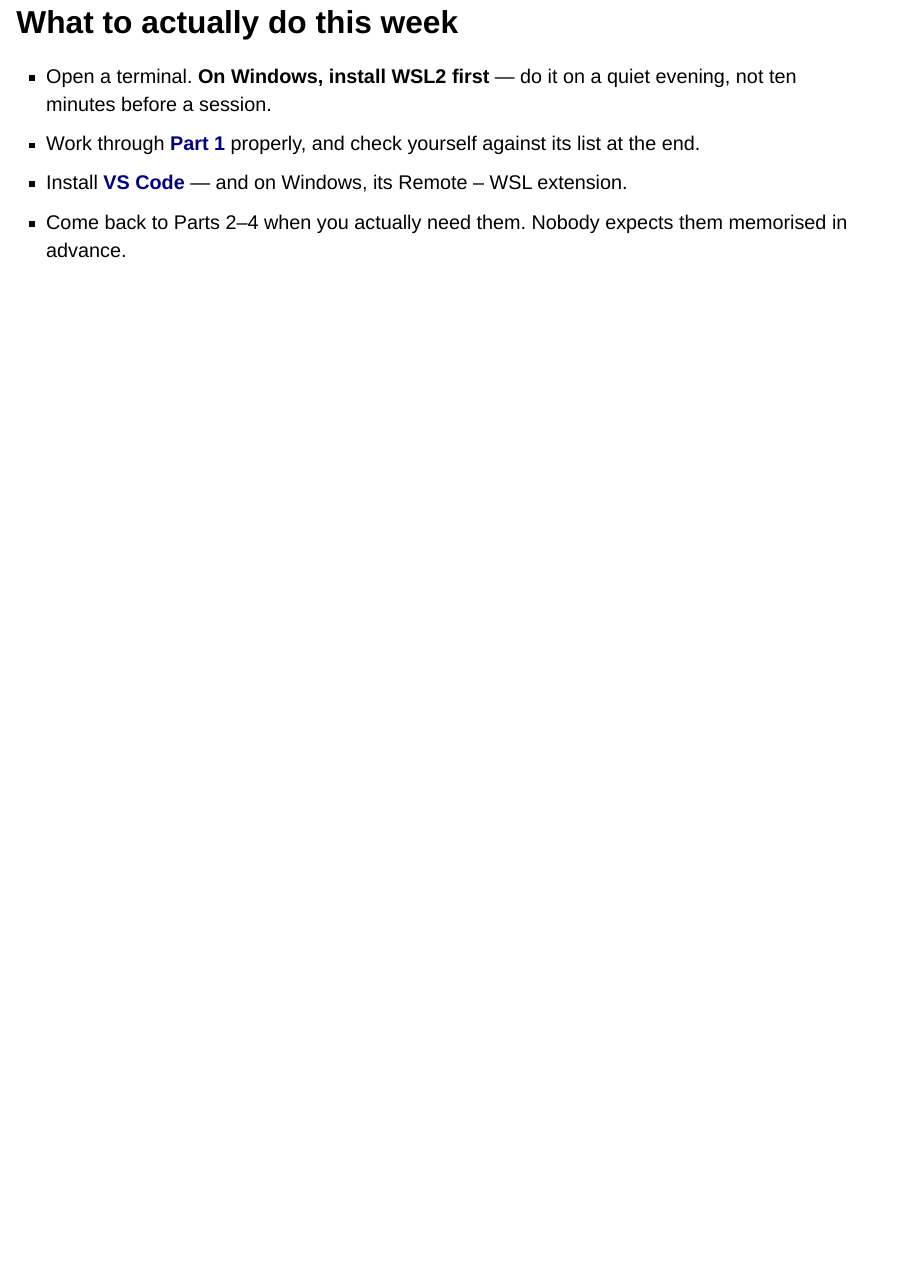
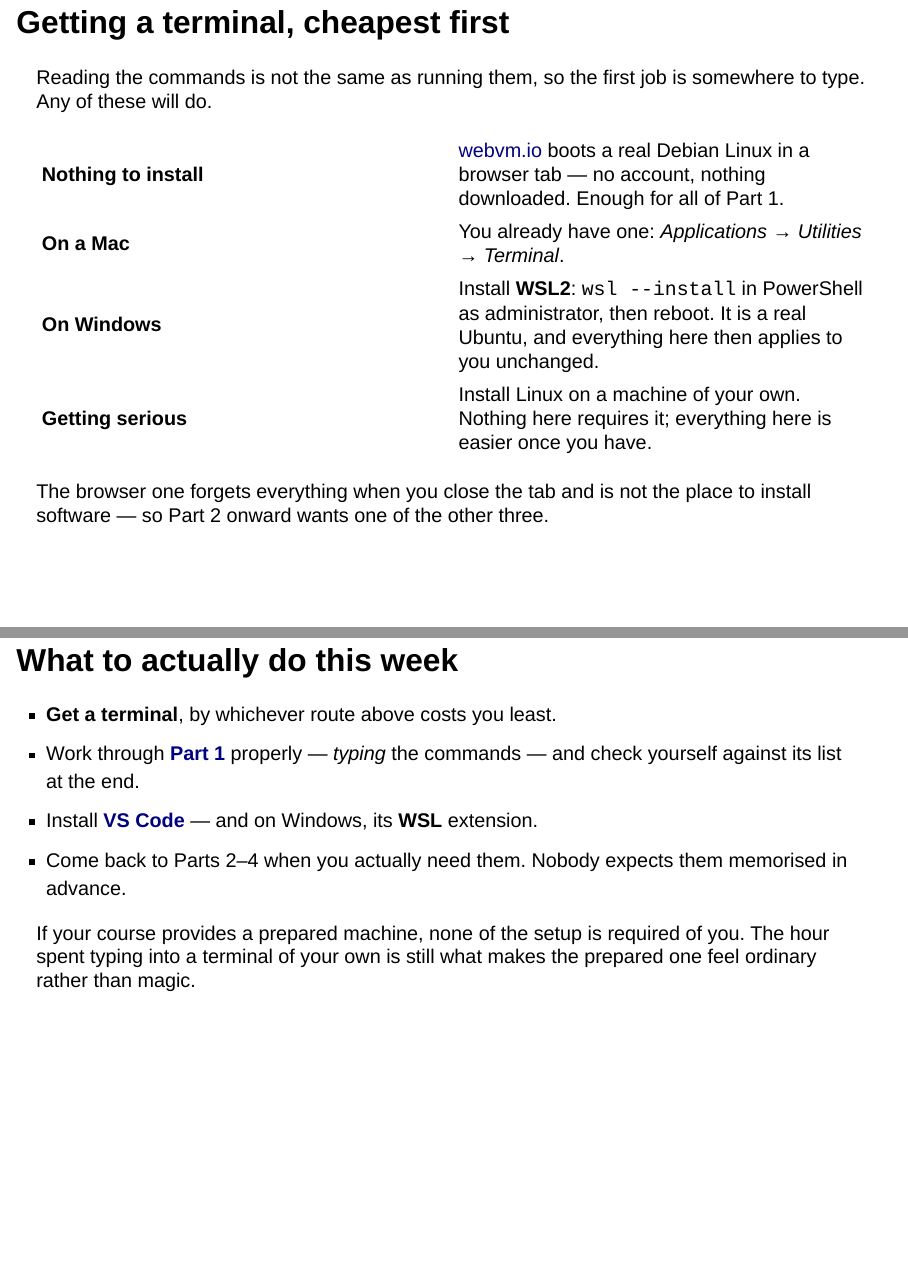
Before and after one commit to hoelzer-science/linux, a Quarto document (slides.qmd): page 26 of 26 before the commit and pages 26 and 27 of 27 after it, the two joined at a grey line. Rendered offline with R 4.5, knitr and Pandoc in place of Quarto, with nearby package versions; drawn as Slidy slides in place of the format the file asks for.

Commit message:
Ctrl+C is not copy, and nobody needs an install to start
Two gaps, both found while a consuming module wrote its own setup page.

Part 1 told readers that Ctrl+C stops a running command, in the Getting
unstuck table, and never said what copy and paste actually are. A Windows
reader therefore meets the collision with no explanation, at the moment they
first try to paste a command off the page -- which is where the callout now
sits, next to the sentence about code blocks being copyable. The table gains
the symptom as its own row, since that is how it will be met: "you pressed
Ctrl+C to copy, and the command stopped".

The deck's closing slide gave one route to a terminal and made it a gate:
open a terminal, on Windows install WSL2 first. That is the commonest reason
somebody arrives having read nothing. It is now two slides -- a table of
routes, cheapest first, and the action list -- and the cheapest route is a
browser tab: webvm.io boots an unmodified Debian client-side, no account, no
download, which is enough for all of Part 1. Its limits are stated in both
places rather than implied: it forgets everything when the tab closes and is
not somewhere to install software, so Part 2 onward wants a real machine.
Part 1 carries the same route, so the deck does not promise something the
page it points at has never heard of.

Also: some readers are handed a prepared machine and need none of the setup.
Said once, module-agnostically, with the reason it is still worth doing --
and the VS Code extension is now called "WSL", not "Remote - WSL".

Co-Authored-By: Claude Opus 5 <noreply@anthropic.com>

```diff
--- a/parts/01-command-line.qmd
+++ b/parts/01-command-line.qmd
@@ -79,6 +79,19 @@ and the fix is usually the short parameter. Not everything can be covered for
 every platform, and Linux is the one that is.
 :::
 
+**No installation at all** — if you only want to try the commands on this page
+before committing to anything, [webvm.io](https://webvm.io) boots a real Debian
+Linux in a browser tab, with nothing to install and no account. It is enough for
+everything in Part 1.
+
+::: {.callout-note}
+## What the browser one is not
+
+It forgets everything when you close the tab, and it is not the place to install
+software, so Part 2 onward wants one of the routes above. Treat it as a way to
+start this afternoon rather than as a machine.
+:::
+
 ## What you are looking at
 
 You will see something like this.
@@ -98,6 +111,26 @@ The `$` marks the end of the prompt. You never type it.
 
 On this page, code blocks show the command *without* a prompt, so you can copy
 them cleanly. Where output is shown, it is in a separate block.
+
+::: {.callout-important}
+## Pasting into a terminal takes an extra key
+
+<kbd>Ctrl</kbd>+<kbd>V</kbd> will not paste here.
+
+| | |
+|---|---|
+| paste *into* the terminal | <kbd>Ctrl</kbd>+<kbd>Shift</kbd>+<kbd>V</kbd> |
+| copy *from* the terminal | <kbd>Ctrl</kbd>+<kbd>Shift</kbd>+<kbd>C</kbd> |
+
+The reason is worth knowing rather than memorising.
+<kbd>Ctrl</kbd>+<kbd>C</kbd> in a terminal already means **stop the command that
+is running** — see *Getting unstuck* at the end of this page — and that meaning
+is a great deal older than the clipboard. Pressing it expecting *copy* is the
+quickest way to kill something you had been waiting for.
+
+On a Mac the ordinary <kbd>⌘</kbd>+<kbd>C</kbd> and <kbd>⌘</kbd>+<kbd>V</kbd>
+work, and the collision does not arise.
+:::
 
 # Where am I?
 
@@ -851,6 +884,7 @@ A short list that will save you more time than anything else on this page.
 | The screen is a mess | `clear` |
 | You typed a long command and want to fix the start | <kbd>Ctrl</kbd>+<kbd>A</kbd> jumps to the beginning |
 | You are not sure a name is spelled right | Do not guess — press <kbd>Tab</kbd> |
+| You pressed <kbd>Ctrl</kbd>+<kbd>C</kbd> to copy, and the command stopped | That is what it means here. Copy is <kbd>Ctrl</kbd>+<kbd>Shift</kbd>+<kbd>C</kbd>, paste <kbd>Ctrl</kbd>+<kbd>Shift</kbd>+<kbd>V</kbd> |
 
 ## Reading an error message
 
--- a/slides.qmd
+++ b/slides.qmd
@@ -312,3 +312,19 @@ things — line endings and encoding — that make a text file misbehave.
 
 # Before your first practical
 
+## Getting a terminal, cheapest first {.smaller}
+
+Reading the commands is not the same as running them, so the first job is
+somewhere to type. Any of these will do.
+
+| | |
+|---|---|
+| **Nothing to install** | [webvm.io](https://webvm.io) boots a real Debian Linux in a browser tab — no account, nothing downloaded. Enough for all of Part 1. |
+| **On a Mac** | You already have one: *Applications → Utilities → Terminal*. |
+| **On Windows** | Install **WSL2**: `wsl --install` in PowerShell as administrator, then reboot. It is a real Ubuntu, and everything here then applies to you unchanged. |
+| **Getting serious** | Install Linux on a machine of your own. Nothing here requires it; everything here is easier once you have. |
+
+The browser one forgets everything when you close the tab and is not the place
+to install software — so Part 2 onward wants one of the other three.
+
+::: {.notes}
@@ -315,13 +336,23 @@ things — line endings and encoding — that make a text file misbehave.
+once: it is a real Ubuntu, and the alternative is software that has no Windows
+build at all.
+
+Worth saying out loud: some courses hand you a prepared machine, and if yours
+does, none of this is required of you.
+:::
+
 ## What to actually do this week
 
-- Open a terminal. **On Windows, install WSL2 first** — do it on a quiet
-  evening, not ten minutes before a session.
-- Work through **[Part 1](parts/01-command-line.qmd)** properly, and check
-  yourself against its list at the end.
+- **Get a terminal**, by whichever route above costs you least.
+- Work through **[Part 1](parts/01-command-line.qmd)** properly — *typing* the
+  commands — and check yourself against its list at the end.
 - Install **[VS Code](https://code.visualstudio.com)** — and on Windows, its
-  Remote – WSL extension.
+  **WSL** extension.
 - Come back to Parts 2–4 when you actually need them. Nobody expects them
   memorised in advance.
+
+If your course provides a prepared machine, none of the setup is required of
+you. The hour spent typing into a terminal of your own is still what makes the
+prepared one feel ordinary rather than magic.
 
 ::: {.notes}
 If presenting live, this is the slide to slow down on — it is the one with an
```
Also changed, not shown: slides.qmd (9 more changed lines).
